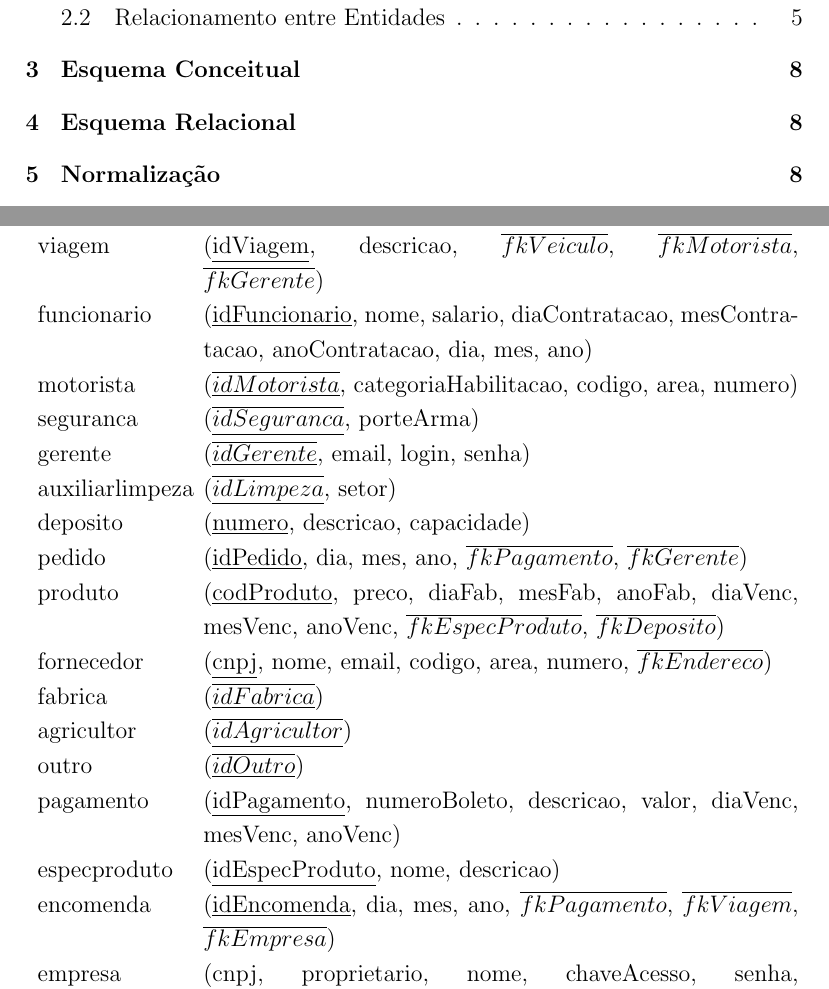
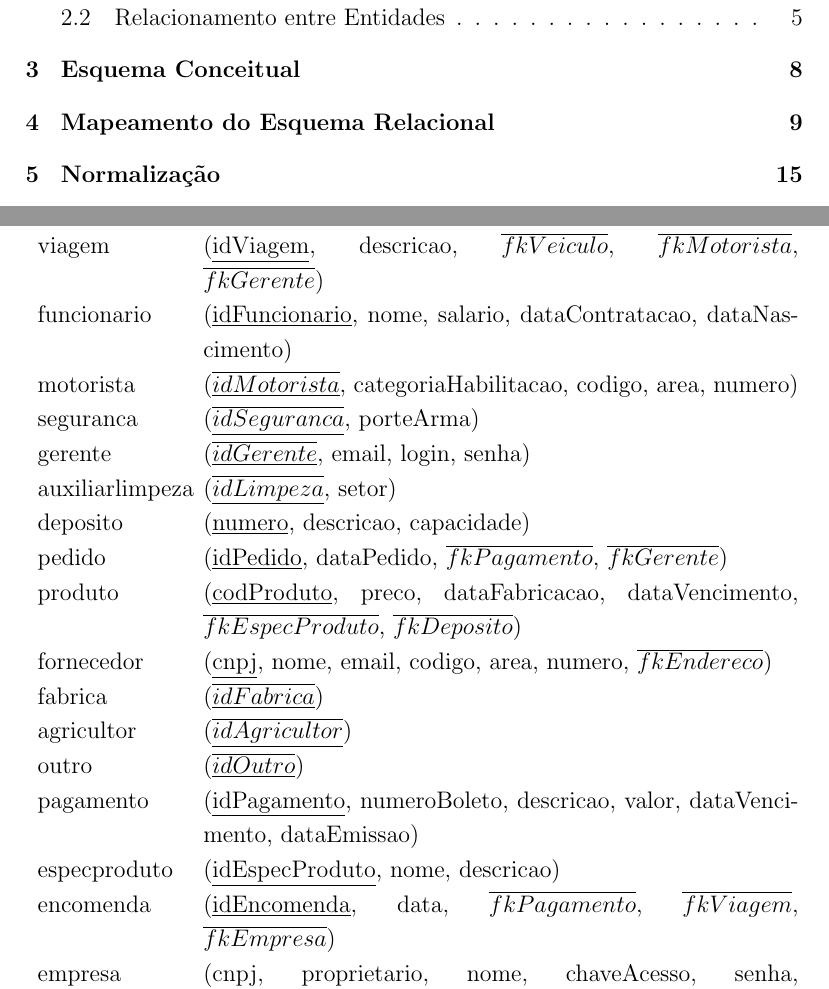
Before and after one commit to brunoslima/fctpp-bd-fexpress, a LaTeX document (documentos/projeto-especificacoes/projeto-inicial.tex): two parts of pages 2 and 15 of 16, joined at a grey line, cut so that both start at the same text. The pictures show the PDF file documentos/projeto-especificacoes/projeto-inicial.pdf that the author committed with the source.

Commit message:
Alterações no modelo relacional

```diff
--- a/documentos/projeto-especificacoes/projeto-inicial.tex
+++ b/documentos/projeto-especificacoes/projeto-inicial.tex
@@ -210,21 +210,21 @@ cidade & (\underline{idCidade}, nome, estado, pais) \\
 endereco & (\underline{idEndereco}, logradouro, numero, bairro, complemento) \\
 veiculo & (\underline{idVeiculo}, placa, ano, modelo, capacidade) \\
 viagem & (\underline{idViagem}, descricao) \\
-funcionario & (\underline{idFuncionario}, nome, salario, diaContratacao, mesContratacao, anoContratacao, dia, mes, ano)\\
+funcionario & (\underline{idFuncionario}, nome, salario, dataContratacao, dataNascimento)\\
 motorista & (\underline{idMotorista}, categoriaHabilitacao, codigo, area, numero)\\
 seguranca & (\underline{idSeguranca}, porteArma)\\
 gerente & (\underline{idGerente}, email, login, senha)\\
 auxiliarlimpeza & (\underline{idLimpeza}, setor)\\
 deposito & (\underline{numero}, descricao, capacidade)\\
-pedido & (\underline{idPedido}, dia, mes, ano)\\
-produto & (\underline{codProduto}, preco, diaFab, mesFab, anoFab, diaVenc, mesVenc, anoVenc)\\
+pedido & (\underline{idPedido}, dataPedido)\\
+produto & (\underline{codProduto}, preco, dataFabricacao, dataVencimento)\\
 fornecedor & (\underline{cnpj}, nome, email, codigo, area, numero)\\
 fabrica & (\underline{idFabrica})\\
 agricultor & (\underline{idAgricultor})\\
 outro & (\underline{idOutro})\\
-pagamento & (\underline{idPagamento}, numeroBoleto, descricao, valor, diaVenc, mesVenc, anoVenc)\\
+pagamento & (\underline{idPagamento}, numeroBoleto, descricao, valor, dataVencimento, dataEmissao)\\
 especifproduto & (\underline{idEspecProduto}, nome, descricao)\\
-encomenda & (\underline{idEncomenda}, dia, mes, ano)\\
+encomenda & (\underline{idEncomenda}, data)\\
 empresa & (\underline{cnpj}, proprietario, nome, chaveAcesso, senha)
 \end{tabular}
 \end{center}
@@ -241,21 +241,21 @@ cidade & (\underline{idCidade}, nome, estado, pais) \\
 endereco & (\underline{idEndereco}, logradouro, numero, bairro, complemento) \\
 veiculo & (\underline{idVeiculo}, placa, ano, modelo, capacidade) \\
 viagem & (\underline{idViagem}, descricao) \\
-funcionario & (\underline{idFuncionario}, nome, salario, diaContratacao, mesContratacao, anoContratacao, dia, mes, ano)\\
+funcionario & (\underline{idFuncionario}, nome, salario, dataContratacao, dataNascimento)\\
 motorista & (\underline{idMotorista}, categoriaHabilitacao, codigo, area, numero)\\
 seguranca & (\underline{idSeguranca}, porteArma)\\
 gerente & (\underline{idGerente}, email, login, senha)\\
 auxiliarlimpeza & (\underline{idLimpeza}, setor)\\
 deposito & (\underline{numero}, descricao, capacidade)\\
-pedido & (\underline{idPedido}, dia, mes, ano)\\
-produto & (\underline{codProduto}, preco, diaFab, mesFab, anoFab, diaVenc, mesVenc, anoVenc, $\overline{fkEspecProduto}$)\\
+pedido & (\underline{idPedido}, dataPedido)\\
+produto & (\underline{codProduto}, preco, dataFabricacao, dataVencimento, $\overline{fkEspecProduto}$)\\
 fornecedor & (\underline{cnpj}, nome, email, codigo, area, numero, $\overline{fkEndereco}$)\\
 fabrica & (\underline{idFabrica})\\
 agricultor & (\underline{idAgricultor})\\
 outro & (\underline{idOutro})\\
-pagamento & (\underline{idPagamento}, numeroBoleto, descricao, valor, diaVenc, mesVenc, anoVenc)\\
+pagamento & (\underline{idPagamento}, numeroBoleto, descricao, valor, dataVencimento, dataEmissao)\\
 especproduto & (\underline{idEspecProduto}, nome, descricao)\\
-encomenda & (\underline{idEncomenda}, dia, mes, ano)\\
+encomenda & (\underline{idEncomenda}, data)\\
 empresa & (\underline{cnpj}, proprietario, nome, chaveAcesso, senha, $\overline{fkEndereco}$)
 \end{tabular}
 \end{center}
@@ -271,21 +271,21 @@ cidade & (\underline{idCidade}, nome, estado, pais) \\
 endereco & (\underline{idEndereco}, logradouro, numero, bairro, complemento, $\overline{fkCidade}$) \\
 veiculo & (\underline{idVeiculo}, placa, ano, modelo, capacidade) \\
 viagem & (\underline{idViagem}, descricao, $\overline{fkVeiculo}$, $\overline{fkMotorista}$, $\overline{fkGerente}$) \\
-funcionario & (\underline{idFuncionario}, nome, salario, diaContratacao, mesContratacao, anoContratacao, dia, mes, ano)\\
+funcionario & (\underline{idFuncionario}, nome, salario, dataContratacao, dataNascimento)\\
 motorista & (\underline{idMotorista}, categoriaHabilitacao, codigo, area, numero)\\
 seguranca & (\underline{idSeguranca}, porteArma)\\
 gerente & (\underline{idGerente}, email, login, senha)\\
 auxiliarlimpeza & (\underline{idLimpeza}, setor)\\
 deposito & (\underline{numero}, descricao, capacidade)\\
-pedido & (\underline{idPedido}, dia, mes, ano, $\overline{fkPagamento}$, $\overline{fkGerente}$)\\
-produto & (\underline{codProduto}, preco, diaFab, mesFab, anoFab, diaVenc, mesVenc, anoVenc, $\overline{fkEspecProduto}$, $\overline{fkDeposito}$)\\
+pedido & (\underline{idPedido}, dataPedido, $\overline{fkPagamento}$, $\overline{fkGerente}$)\\
+produto & (\underline{codProduto}, preco, dataFabricacao, dataVencimento, $\overline{fkEspecProduto}$, $\overline{fkDeposito}$)\\
 fornecedor & (\underline{cnpj}, nome, email, codigo, area, numero, $\overline{fkEndereco}$)\\
 fabrica & (\underline{idFabrica})\\
 agricultor & (\underline{idAgricultor})\\
 outro & (\underline{idOutro})\\
-pagamento & (\underline{idPagamento}, numeroBoleto, descricao, valor, diaVenc, mesVenc, anoVenc)\\
+pagamento & (\underline{idPagamento}, numeroBoleto, descricao, valor, dataVencimento, dataEmissao)\\
 especproduto & (\underline{idEspecProduto}, nome, descricao)\\
-encomenda & (\underline{idEncomenda}, dia, mes, ano, $\overline{fkPagamento}$, $\overline{fkViagem}$, $\overline{fkEmpresa}$)\\
+encomenda & (\underline{idEncomenda}, data, $\overline{fkPagamento}$, $\overline{fkViagem}$, $\overline{fkEmpresa}$)\\
 empresa & (\underline{cnpj}, proprietario, nome, chaveAcesso, senha, $\overline{fkEndereco}$)
 \end{tabular}
 \end{center}
@@ -302,21 +302,21 @@ cidade & (\underline{idCidade}, nome, estado, pais) \\
 endereco & (\underline{idEndereco}, logradouro, numero, bairro, complemento, $\overline{fkCidade}$) \\
 veiculo & (\underline{idVeiculo}, placa, ano, modelo, capacidade) \\
 viagem & (\underline{idViagem}, descricao, $\overline{fkVeiculo}$, $\overline{fkMotorista}$, $\overline{fkGerente}$) \\
-funcionario & (\underline{idFuncionario}, nome, salario, diaContratacao, mesContratacao, anoContratacao, dia, mes, ano)\\
+funcionario & (\underline{idFuncionario}, nome, salario, dataContratacao, dataNascimento)\\
 motorista & (\underline{idMotorista}, categoriaHabilitacao, codigo, area, numero)\\
 seguranca & (\underline{idSeguranca}, porteArma)\\
 gerente & (\underline{idGerente}, email, login, senha)\\
 auxiliarlimpeza & (\underline{idLimpeza}, setor)\\
 deposito & (\underline{numero}, descricao, capacidade)\\
-pedido & (\underline{idPedido}, dia, mes, ano, $\overline{fkPagamento}$, $\overline{fkGerente}$)\\
-produto & (\underline{codProduto}, preco, diaFab, mesFab, anoFab, diaVenc, mesVenc, anoVenc, $\overline{fkEspecProduto}$, $\overline{fkDeposito}$)\\
+pedido & (\underline{idPedido}, dataPedido, $\overline{fkPagamento}$, $\overline{fkGerente}$)\\
+produto & (\underline{codProduto}, preco, dataFabricacao, dataVencimento, $\overline{fkEspecProduto}$, $\overline{fkDeposito}$)\\
 fornecedor & (\underline{cnpj}, nome, email, codigo, area, numero, $\overline{fkEndereco}$)\\
 fabrica & (\underline{idFabrica})\\
 agricultor & (\underline{idAgricultor})\\
 outro & (\underline{idOutro})\\
-pagamento & (\underline{idPagamento}, numeroBoleto, descricao, valor, diaVenc, mesVenc, anoVenc)\\
+pagamento & (\underline{idPagamento}, numeroBoleto, descricao, valor, dataVencimento, dataEmissao)\\
 especproduto & (\underline{idEspecProduto}, nome, descricao)\\
-encomenda & (\underline{idEncomenda}, dia, mes, ano, $\overline{fkPagamento}$, $\overline{fkViagem}$, $\overline{fkEmpresa}$)\\
+encomenda & (\underline{idEncomenda}, data, $\overline{fkPagamento}$, $\overline{fkViagem}$, $\overline{fkEmpresa}$)\\
 empresa & (\underline{cnpj}, proprietario, nome, chaveAcesso, senha, $\overline{fkEndereco}$)\\
 EncomEspec & (\underline{$\overline{idEncomenda}$}, \underline{$\overline{idEspecProduto}$})\\
 item & (\underline{$\overline{codProduto}$}, \underline{$\overline{cnpjFornecedor}$}, quantidade)
@@ -337,21 +337,21 @@ cidade & (\underline{idCidade}, nome, estado, pais) \\
 endereco & (\underline{idEndereco}, logradouro, numero, bairro, complemento, $\overline{fkCidade}$) \\
 veiculo & (\underline{idVeiculo}, placa, ano, modelo, capacidade) \\
 viagem & (\underline{idViagem}, descricao, $\overline{fkVeiculo}$, $\overline{fkMotorista}$, $\overline{fkGerente}$) \\
-funcionario & (\underline{idFuncionario}, nome, salario, diaContratacao, mesContratacao, anoContratacao, dia, mes, ano)\\
+funcionario & (\underline{idFuncionario}, nome, salario, dataContratacao, dataNascimento)\\
 motorista & (\underline{$\overline{idMotorista}$}, categoriaHabilitacao, codigo, area, numero)\\
 seguranca & (\underline{$\overline{idSeguranca}$}, porteArma)\\
 gerente & (\underline{$\overline{idGerente}$}, email, login, senha)\\
 auxiliarlimpeza & (\underline{$\overline{idLimpeza}$}, setor)\\
 deposito & (\underline{numero}, descricao, capacidade)\\
-pedido & (\underline{idPedido}, dia, mes, ano, $\overline{fkPagamento}$, $\overline{fkGerente}$)\\
-produto & (\underline{codProduto}, preco, diaFab, mesFab, anoFab, diaVenc, mesVenc, anoVenc, $\overline{fkEspecProduto}$, $\overline{fkDeposito}$)\\
+pedido & (\underline{idPedido}, dataPedido, $\overline{fkPagamento}$, $\overline{fkGerente}$)\\
+produto & (\underline{codProduto}, preco, dataFabricacao, dataVencimento, $\overline{fkEspecProduto}$, $\overline{fkDeposito}$)\\
 fornecedor & (\underline{cnpj}, nome, email, codigo, area, numero, $\overline{fkEndereco}$)\\
 fabrica & (\underline{$\overline{idFabrica}$})\\
 agricultor & (\underline{$\overline{idAgricultor}$})\\
 outro & (\underline{$\overline{idOutro}$})\\
-pagamento & (\underline{idPagamento}, numeroBoleto, descricao, valor, diaVenc, mesVenc, anoVenc)\\
+pagamento & (\underline{idPagamento}, numeroBoleto, descricao, valor, dataVencimento, dataEmissao)\\
 especproduto & (\underline{idEspecProduto}, nome, descricao)\\
-encomenda & (\underline{idEncomenda}, dia, mes, ano, $\overline{fkPagamento}$, $\overline{fkViagem}$, $\overline{fkEmpresa}$)\\
+encomenda & (\underline{idEncomenda}, data, $\overline{fkPagamento}$, $\overline{fkViagem}$, $\overline{fkEmpresa}$)\\
 empresa & (\underline{cnpj}, proprietario, nome, chaveAcesso, senha, $\overline{fkEndereco}$)\\
 EncomEspec & (\underline{$\overline{idEncomenda}$}, \underline{$\overline{idEspecProduto}$})\\
 item & (\underline{$\overline{codProduto}$}, \underline{$\overline{cnpjFornecedor}$}, quantidade)
```
Also changed, not shown: documentos/projeto-especificacoes/projeto-inicial.pdf, 2 other files.
